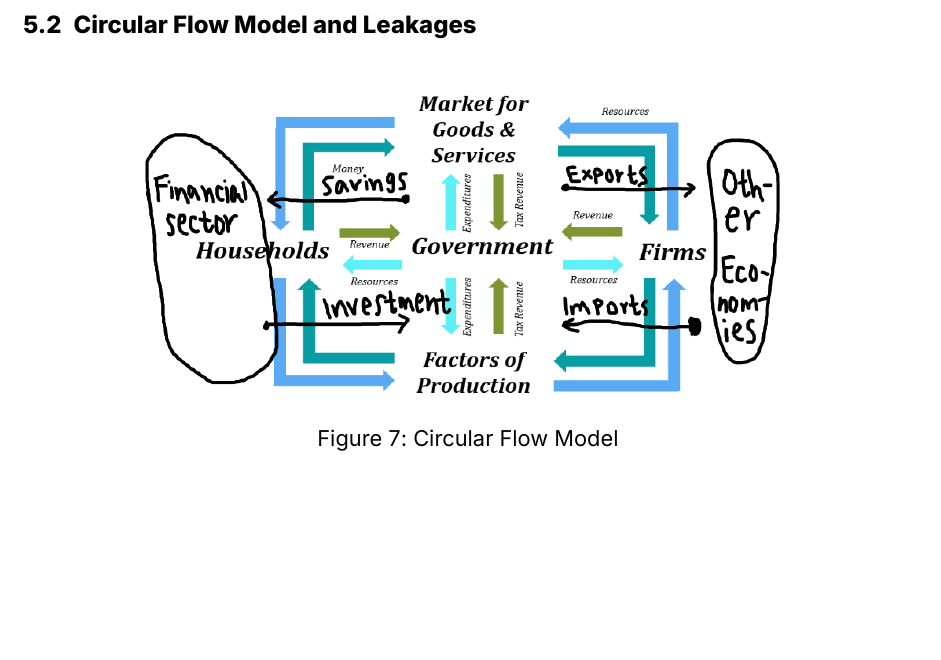
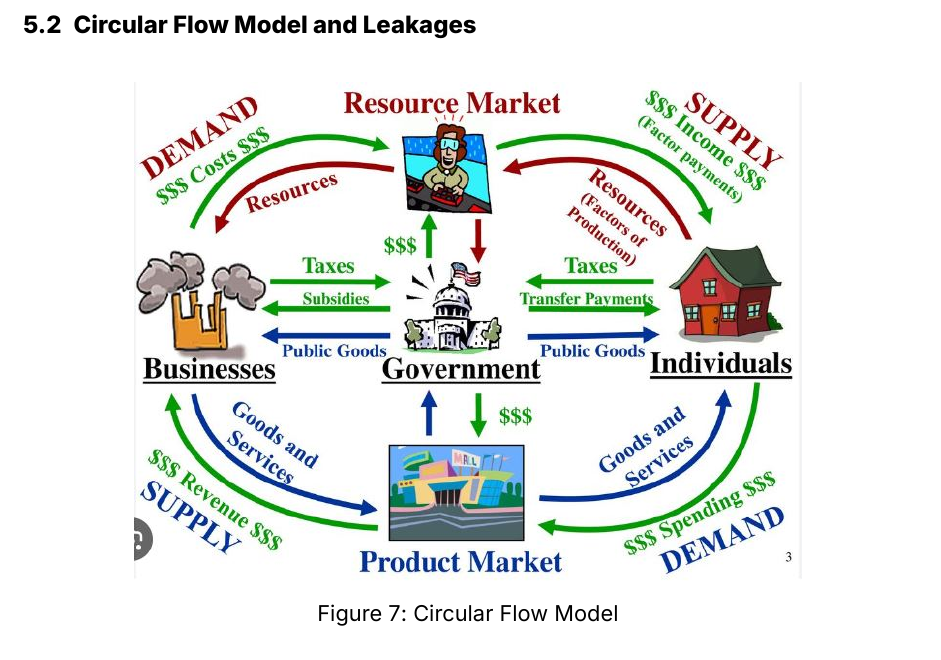
Before and after one commit to anishgoyal1108/Macroeconomics-Notes, a Quarto document (Main.qmd): part of page 17 of 34, cut so that both start at the same text, the shorter picture padded with empty space. The pictures show the output file Main.pdf that the author committed with the source.

Commit message:
replace circular flow

```diff
--- a/Main.qmd
+++ b/Main.qmd
@@ -317,7 +317,7 @@ GDP is known as tam easure of *national income accounting*. What are the two acc
 {{< pagebreak >}}
 
 ## Circular Flow Model and Leakages
-![Circular Flow Model](img/circular-flow.png){width=75%}
+![Circular Flow Model](img/circular-flow.jpg){width=75%}
 
 - **Leakages** are the non-consumption uses of income, such as savings, taxes, and imports.
 - Your piggy bank and transfer payments are leakages.
```
Also changed, not shown: Main.pdf, Main.tex, img/circular-flow.jpg (added).
